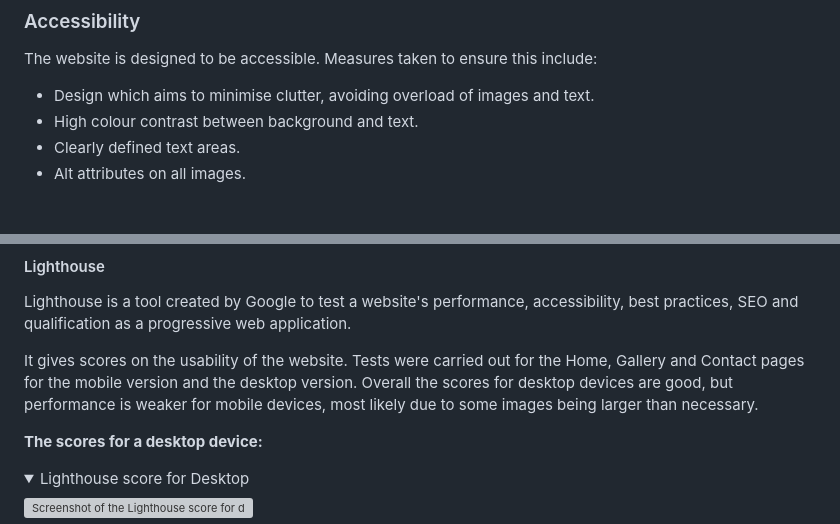
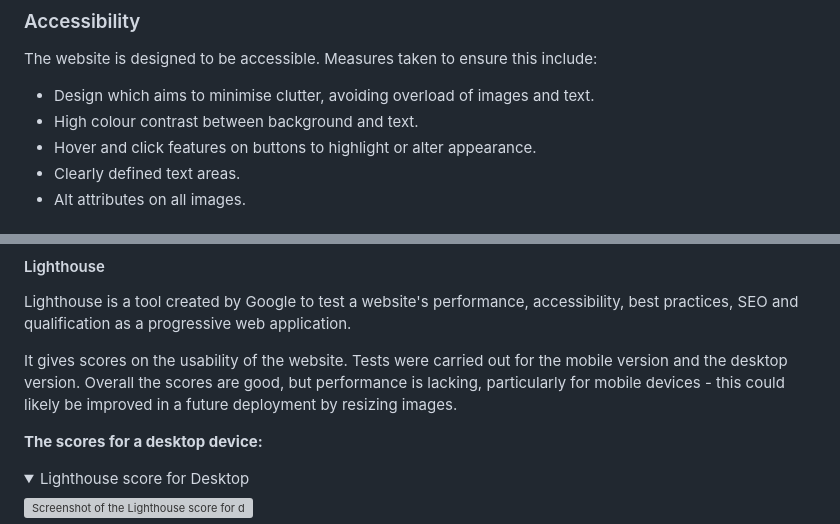
Before and after one commit to niallpcarroll/musical-hangman, a Markdown page: README.md, 2 parts joined by grey strips. GitHub-like rendering; folded sections open; grey boxes are pictures that could not be loaded.

Commit message:
Alter commentary on lighthouse report and add additional point about buttons in accessibility section

```diff
--- a/README.md
+++ b/README.md
@@ -186,6 +186,7 @@ There is plenty of potential for future development of this game. Some features
 The website is designed to be accessible. Measures taken to ensure this include:
 - Design which aims to minimise clutter, avoiding overload of images and text.
 - High colour contrast between background and text.
+- Hover and click features on buttons to highlight or alter appearance.
 - Clearly defined text areas.
 - Alt attributes on all images.
 
@@ -271,7 +272,7 @@ HTML, CSS and JavaScript all passed tests without errors.
 #### Lighthouse
 Lighthouse is a tool created by Google to test a website's performance, accessibility, best practices, SEO and qualification as a progressive web application.
 
-It gives scores on the usability of the website. Tests were carried out for the Home, Gallery and Contact pages for the mobile version and the desktop version. Overall the scores for desktop devices are good, but performance is weaker for mobile devices, most likely due to some images being larger than necessary.
+It gives scores on the usability of the website. Tests were carried out for the mobile version and the desktop version. Overall the scores are good, but performance is lacking, particularly for mobile devices - this could likely be improved in a future deployment by resizing images.
 
 **The scores for a desktop device:**
 
```
